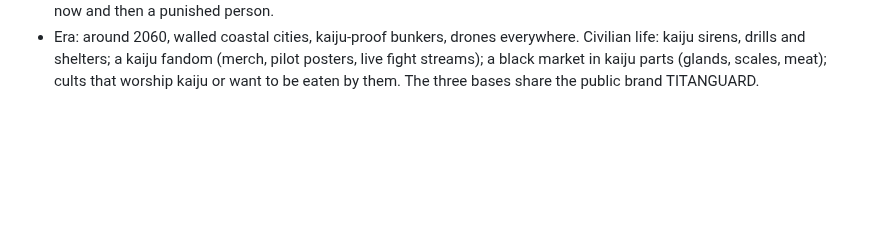
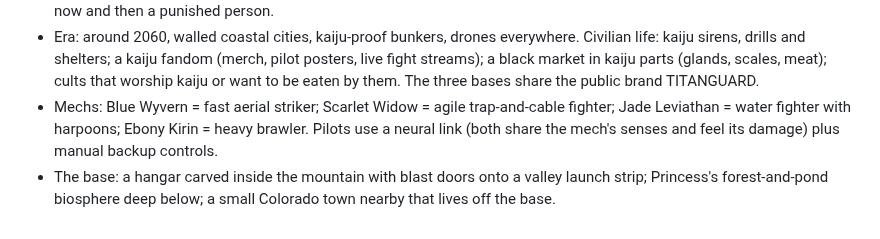
Before and after one commit to Fethurz/Lanternroom, a Markdown page: notes/jepsum.md, the part around the change. Drawn GitHub-style; blank space fills up the shorter version.

Commit message:
Jepsum notes: mechs, pilot link, the base
Co-Authored-By: Claude Opus 5.5 <noreply@anthropic.com>
Claude-Session: https://claude.ai/code/session_01Lu2TV4ucVZBJxtFBGbrkT7

```diff
--- a/notes/jepsum.md
+++ b/notes/jepsum.md
@@ -72,3 +72,5 @@ Source: the owner's JanitorAI card "Peni Himura" (pasted 2026-11-06), to be expa
 - Eating kaiju: preds can eat small kaiju (it's how some got the trait), but kaiju flesh is forbidden and dangerous because it changes people; rumours swirl about who has tried.
 - Digestion is fatal, but rare, expensive kaiju tech can save some if caught early. Mechs and vore: pilots sometimes snack on people in the cockpit mid-mission; big kaiju can gulp a whole mech with the crew inside. At Jepsum: failed recruits are rumoured to end up as someone's lunch; Dr. Weiss runs a disposal routine for remains; Princess is fed livestock and now and then a punished person.
 - Era: around 2060, walled coastal cities, kaiju-proof bunkers, drones everywhere. Civilian life: kaiju sirens, drills and shelters; a kaiju fandom (merch, pilot posters, live fight streams); a black market in kaiju parts (glands, scales, meat); cults that worship kaiju or want to be eaten by them. The three bases share the public brand TITANGUARD.
+- Mechs: Blue Wyvern = fast aerial striker; Scarlet Widow = agile trap-and-cable fighter; Jade Leviathan = water fighter with harpoons; Ebony Kirin = heavy brawler. Pilots use a neural link (both share the mech's senses and feel its damage) plus manual backup controls.
+- The base: a hangar carved inside the mountain with blast doors onto a valley launch strip; Princess's forest-and-pond biosphere deep below; a small Colorado town nearby that lives off the base.
```
